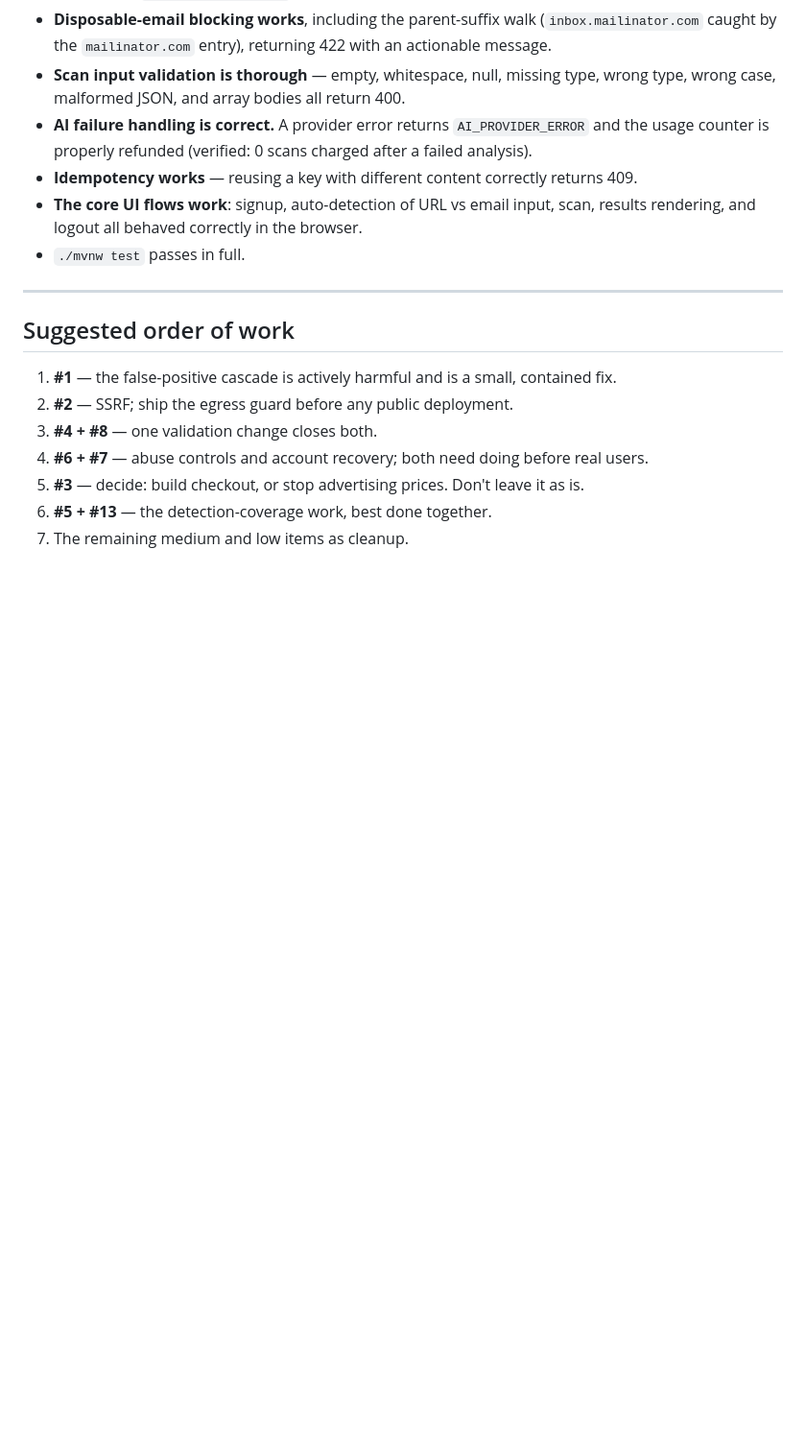
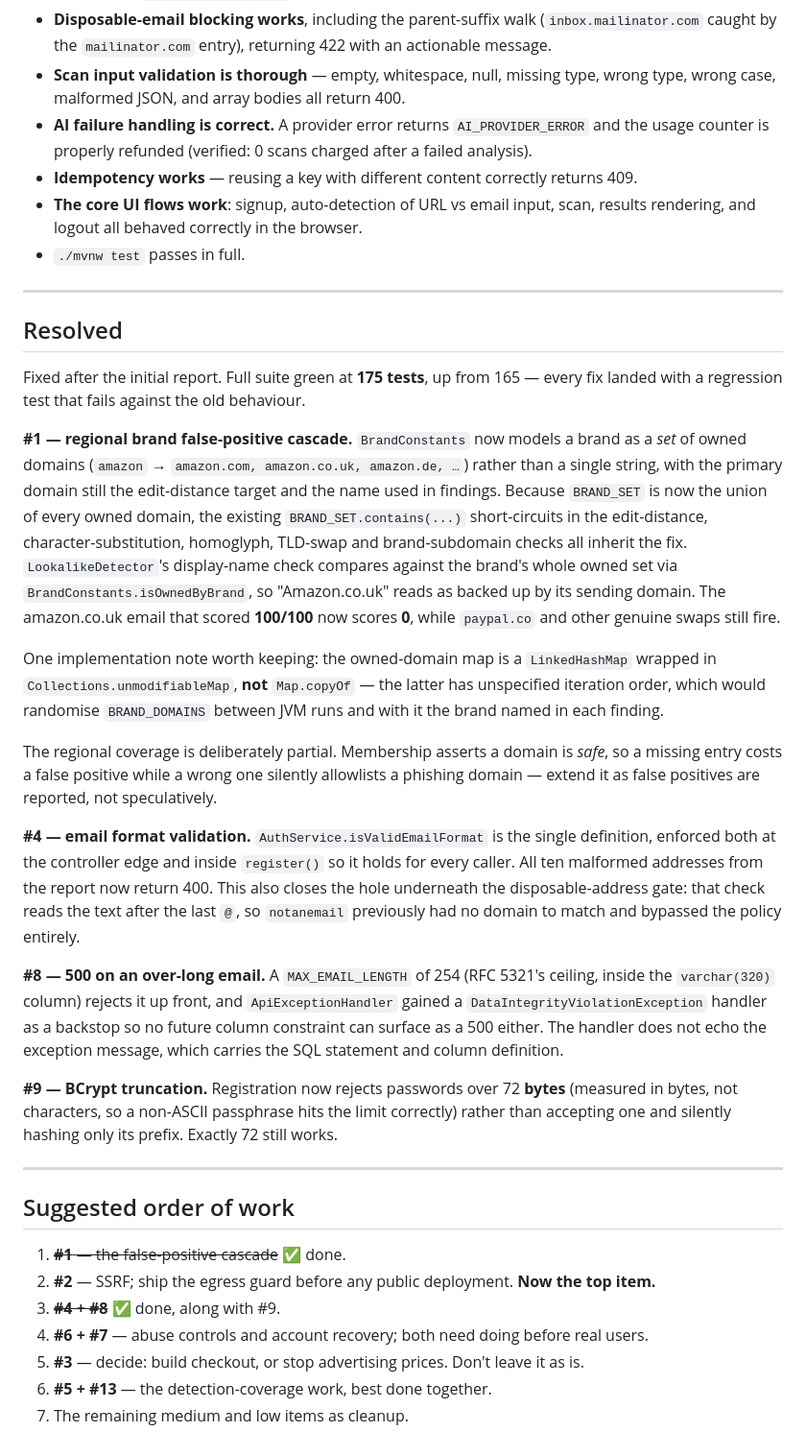
Before and after one commit to abdurahmankrsk/MailSentinel, a Markdown page: it-todo.md, the part around one of its changes. Shown at 96% size. Rendered like a GitHub page; blank space fills up the shorter version.

Commit message:
docs: mark the resolved QA findings as fixed

```diff
--- a/it-todo.md
+++ b/it-todo.md
@@ -615,11 +617,55 @@ Worth recording, so the report isn't read as uniformly negative:
 
 ---
 
+## Resolved
+
+Fixed after the initial report. Full suite green at **175 tests**, up from 165 — every
+fix landed with a regression test that fails against the old behaviour.
+
+**#1 — regional brand false-positive cascade.** `BrandConstants` now models a brand as a
+*set* of owned domains (`amazon` → `amazon.com, amazon.co.uk, amazon.de, …`) rather than a
+single string, with the primary domain still the edit-distance target and the name used in
+findings. Because `BRAND_SET` is now the union of every owned domain, the existing
+`BRAND_SET.contains(...)` short-circuits in the edit-distance, character-substitution,
+homoglyph, TLD-swap and brand-subdomain checks all inherit the fix. `LookalikeDetector`'s
+display-name check compares against the brand's whole owned set via
+`BrandConstants.isOwnedByBrand`, so "Amazon.co.uk" reads as backed up by its sending
+domain. The amazon.co.uk email that scored **100/100** now scores **0**, while
+`paypal.co` and other genuine swaps still fire.
+
+One implementation note worth keeping: the owned-domain map is a `LinkedHashMap` wrapped
+in `Collections.unmodifiableMap`, **not** `Map.copyOf` — the latter has unspecified
+iteration order, which would randomise `BRAND_DOMAINS` between JVM runs and with it the
+brand named in each finding.
+
+The regional coverage is deliberately partial. Membership asserts a domain is *safe*, so
+a missing entry costs a false positive while a wrong one silently allowlists a phishing
+domain — extend it as false positives are reported, not speculatively.
+
+**#4 — email format validation.** `AuthService.isValidEmailFormat` is the single
+definition, enforced both at the controller edge and inside `register()` so it holds for
+every caller. All ten malformed addresses from the report now return 400. This also
+closes the hole underneath the disposable-address gate: that check reads the text after
+the last `@`, so `notanemail` previously had no domain to match and bypassed the policy
+entirely.
+
+**#8 — 500 on an over-long email.** A `MAX_EMAIL_LENGTH` of 254 (RFC 5321's ceiling,
+inside the `varchar(320)` column) rejects it up front, and `ApiExceptionHandler` gained a
+`DataIntegrityViolationException` handler as a backstop so no future column constraint
+can surface as a 500 either. The handler does not echo the exception message, which
+carries the SQL statement and column definition.
+
+**#9 — BCrypt truncation.** Registration now rejects passwords over 72 **bytes**
+(measured in bytes, not characters, so a non-ASCII passphrase hits the limit correctly)
+rather than accepting one and silently hashing only its prefix. Exactly 72 still works.
+
+---
+
 ## Suggested order of work
 
-1. **#1** — the false-positive cascade is actively harmful and is a small, contained fix.
-2. **#2** — SSRF; ship the egress guard before any public deployment.
-3. **#4 + #8** — one validation change closes both.
+1. ~~**#1** — the false-positive cascade~~ ✅ done.
+2. **#2** — SSRF; ship the egress guard before any public deployment. **Now the top item.**
+3. ~~**#4 + #8**~~ ✅ done, along with #9.
 4. **#6 + #7** — abuse controls and account recovery; both need doing before real users.
 5. **#3** — decide: build checkout, or stop advertising prices. Don't leave it as is.
 6. **#5 + #13** — the detection-coverage work, best done together.
```
Also changed, not shown: other parts of it-todo.md (+6 -4 lines).
